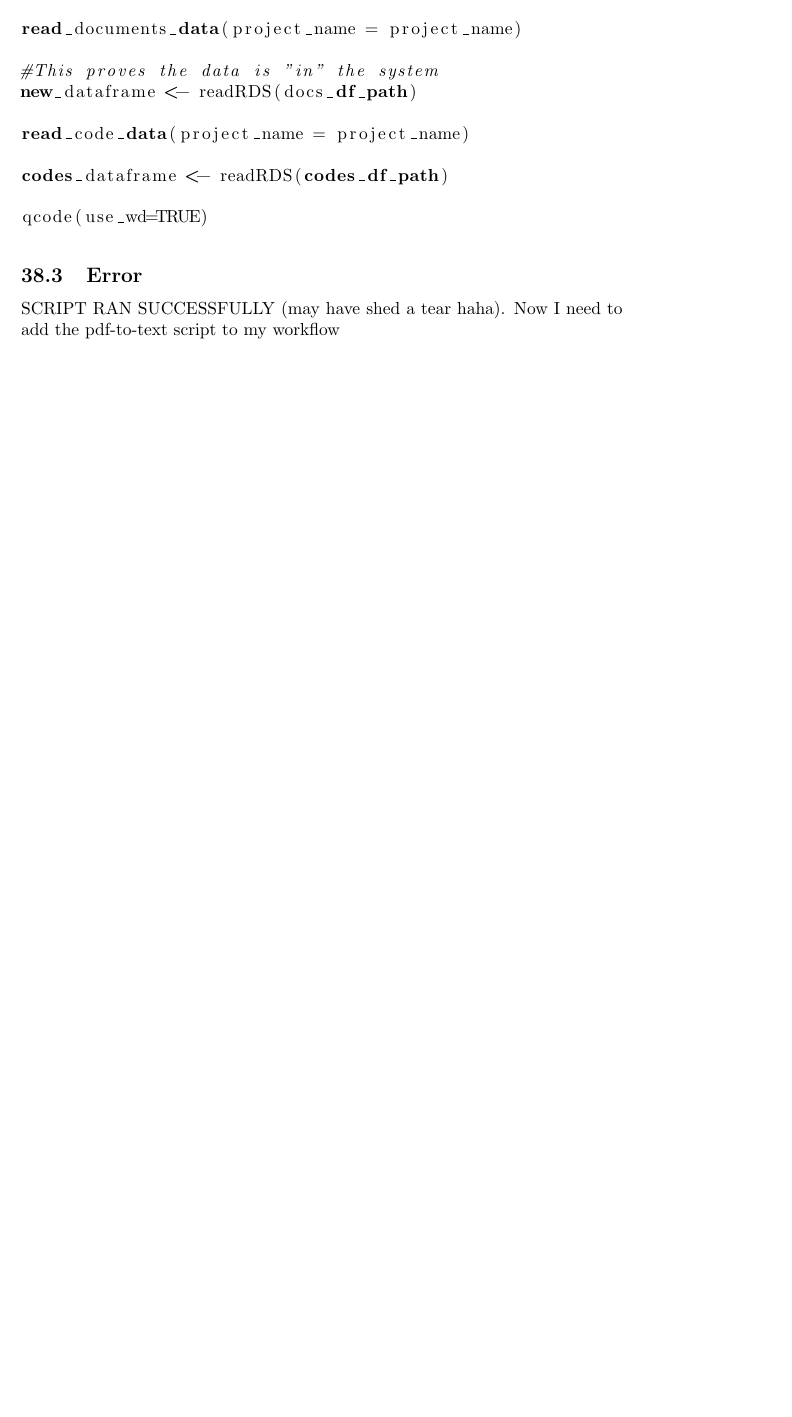
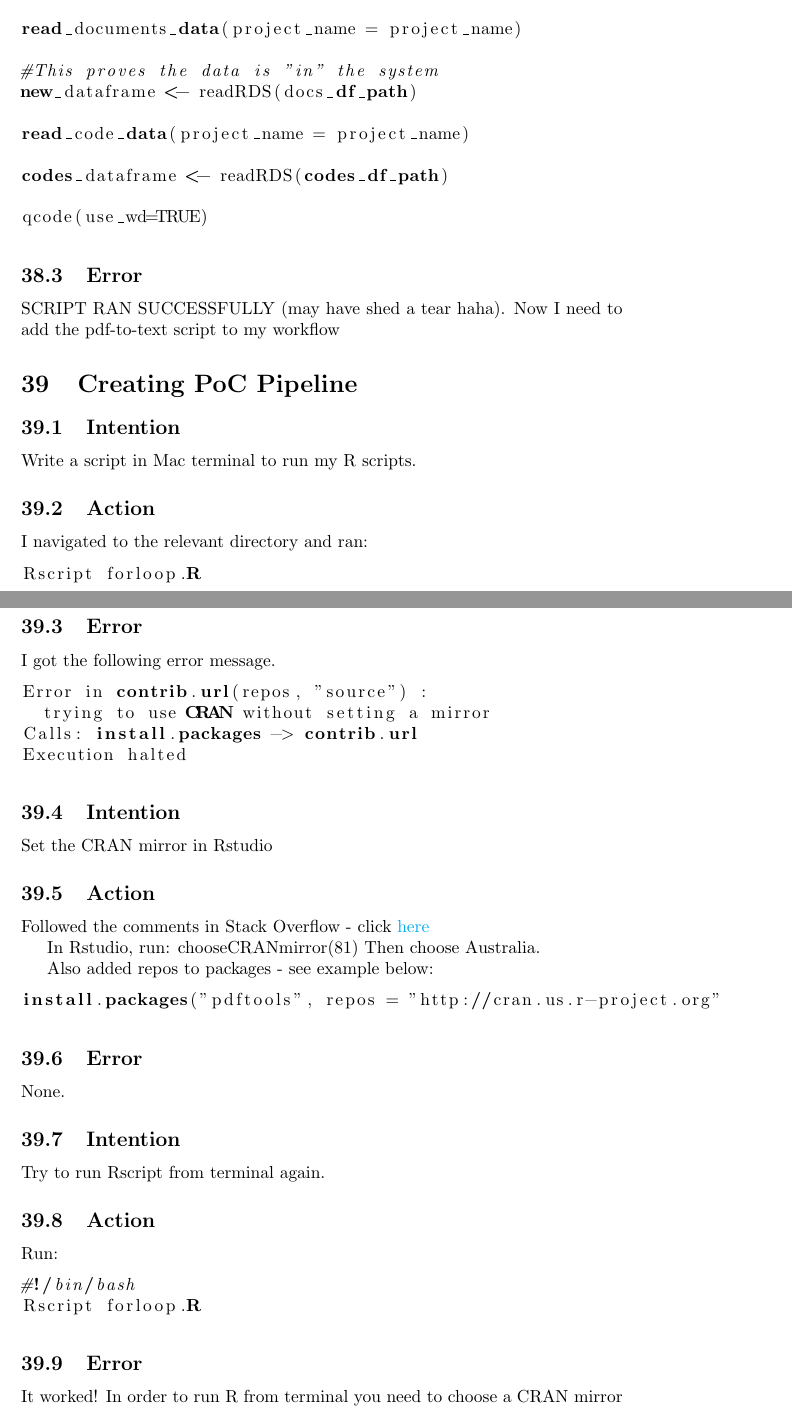
Before and after one commit to MQ-FOAR705/Learning-Journal-Week-9-13, a LaTeX document (main.tex): part of page 29 of 29 before the commit and two parts of pages 29 and 30 of 31 after it, the two joined at a grey line, cut so that both start at the same text, the shorter picture padded with empty space. Compiled offline with pdfLaTeX.

Commit message:
Run R script from terminal
Was about to run the forloop.R script from terminal but the qcoder-analysis.R script is not able to run

```diff
--- a/main.tex
+++ b/main.tex
@@ -738,3 +738,51 @@ qcode(use_wd=TRUE)
 SCRIPT RAN SUCCESSFULLY (may have shed a tear haha).
 Now I need to add the pdf-to-text script to my workflow
 
+\section{Creating PoC Pipeline}
+\subsection{Intention}
+Write a script in Mac terminal to run my R scripts.
+
+\subsection{Action}
+I navigated to the relevant directory and ran:
+\begin{lstlisting}[language=R]
+Rscript forloop.R
+\end{lstlisting}
+
+\subsection{Error}
+I got the following error message.
+
+\begin{lstlisting}[language=R]
+Error in contrib.url(repos, "source") :
+  trying to use CRAN without setting a mirror
+Calls: install.packages -> contrib.url
+Execution halted
+\end{lstlisting}
+
+\subsection{Intention}
+Set the CRAN mirror in Rstudio
+
+\subsection{Action}
+Followed the comments in Stack Overflow - click \href{https://stackoverflow.com/questions/8475102/set-default-cran-mirror-permanent-in-r}{here}
+
+In Rstudio, run: chooseCRANmirror(81) Then choose Australia.
+
+Also added repos to packages - see example below:
+\begin{lstlisting}[language=R]
+install.packages("pdftools", repos = "http://cran.us.r-project.org"
+\end{lstlisting}
+
+\subsection{Error}
+None.
+
+\subsection{Intention}
+Try to run Rscript from terminal again.
+
+\subsection{Action}
+Run:
+\begin{lstlisting}[language=R]
+#!/bin/bash
+Rscript forloop.R
+\end{lstlisting}
+
+\subsection{Error}
+It worked! In order to run R from terminal you need to choose a CRAN mirror
```
Also changed, not shown: Syntax.tex (+1 -0 lines), forloop-terminal-command.png (added), qcoder-terminal-error.png (added), main.tex (17 more changed lines).
